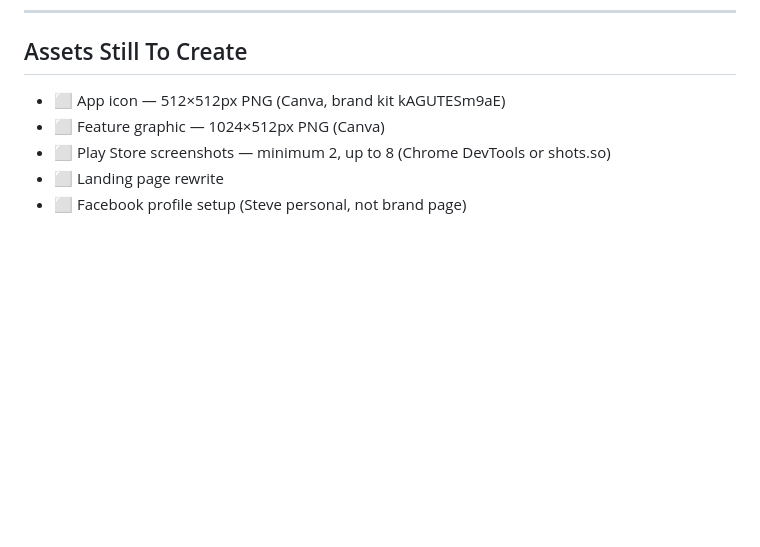
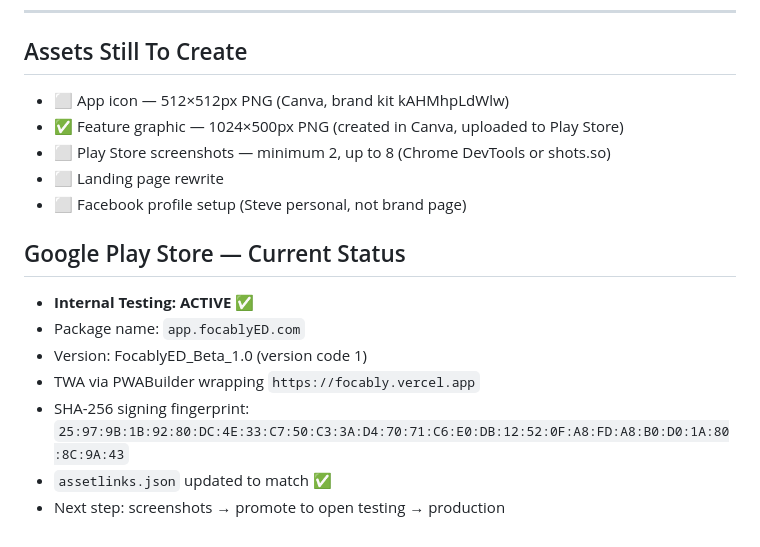
Before and after one commit to stevothomo99-cpu/focably, a Markdown page: BRAND_STRATEGY.md, the part around the change. GitHub-like rendering; blank space fills up the shorter version.

Commit message:
docs: update BRAND_STRATEGY.md after Session 10

```diff
--- a/BRAND_STRATEGY.md
+++ b/BRAND_STRATEGY.md
@@ -328,8 +328,17 @@ Current landing page needs to be rebuilt around the new brand pillars:
 
 ## Assets Still To Create
 
-- ⬜ App icon — 512×512px PNG (Canva, brand kit kAGUTESm9aE)
-- ⬜ Feature graphic — 1024×512px PNG (Canva)
+- ⬜ App icon — 512×512px PNG (Canva, brand kit kAHMhpLdWlw)
+- ✅ Feature graphic — 1024×500px PNG (created in Canva, uploaded to Play Store)
 - ⬜ Play Store screenshots — minimum 2, up to 8 (Chrome DevTools or shots.so)
 - ⬜ Landing page rewrite
 - ⬜ Facebook profile setup (Steve personal, not brand page)
+
+## Google Play Store — Current Status
+- **Internal Testing: ACTIVE** ✅
+- Package name: `app.focablyED.com`
+- Version: FocablyED_Beta_1.0 (version code 1)
+- TWA via PWABuilder wrapping `https://focably.vercel.app`
+- SHA-256 signing fingerprint: `25:97:9B:1B:92:80:DC:4E:33:C7:50:C3:3A:D4:70:71:C6:E0:DB:12:52:0F:A8:FD:A8:B0:D0:1A:80:8C:9A:43`
+- `assetlinks.json` updated to match ✅
+- Next step: screenshots → promote to open testing → production
```
